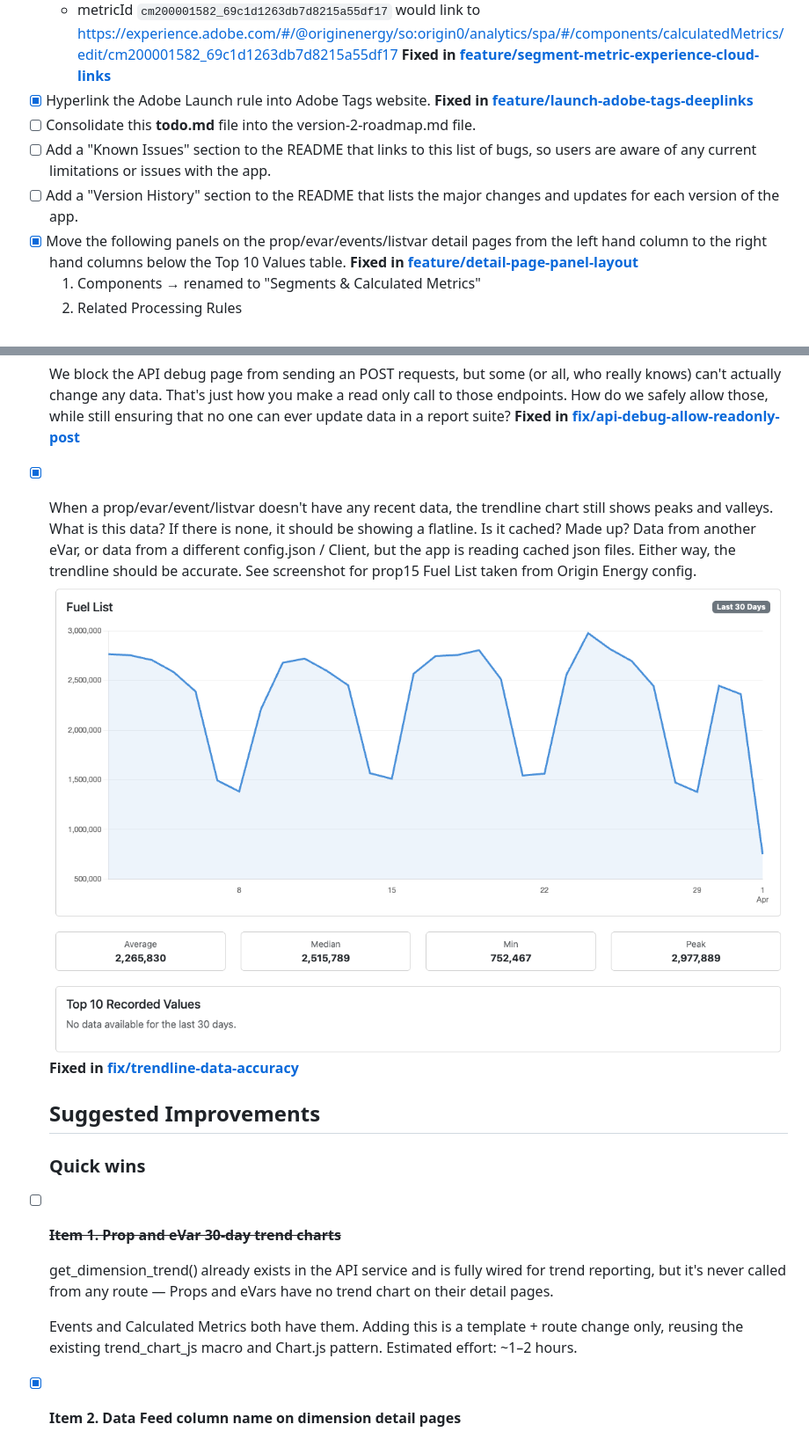
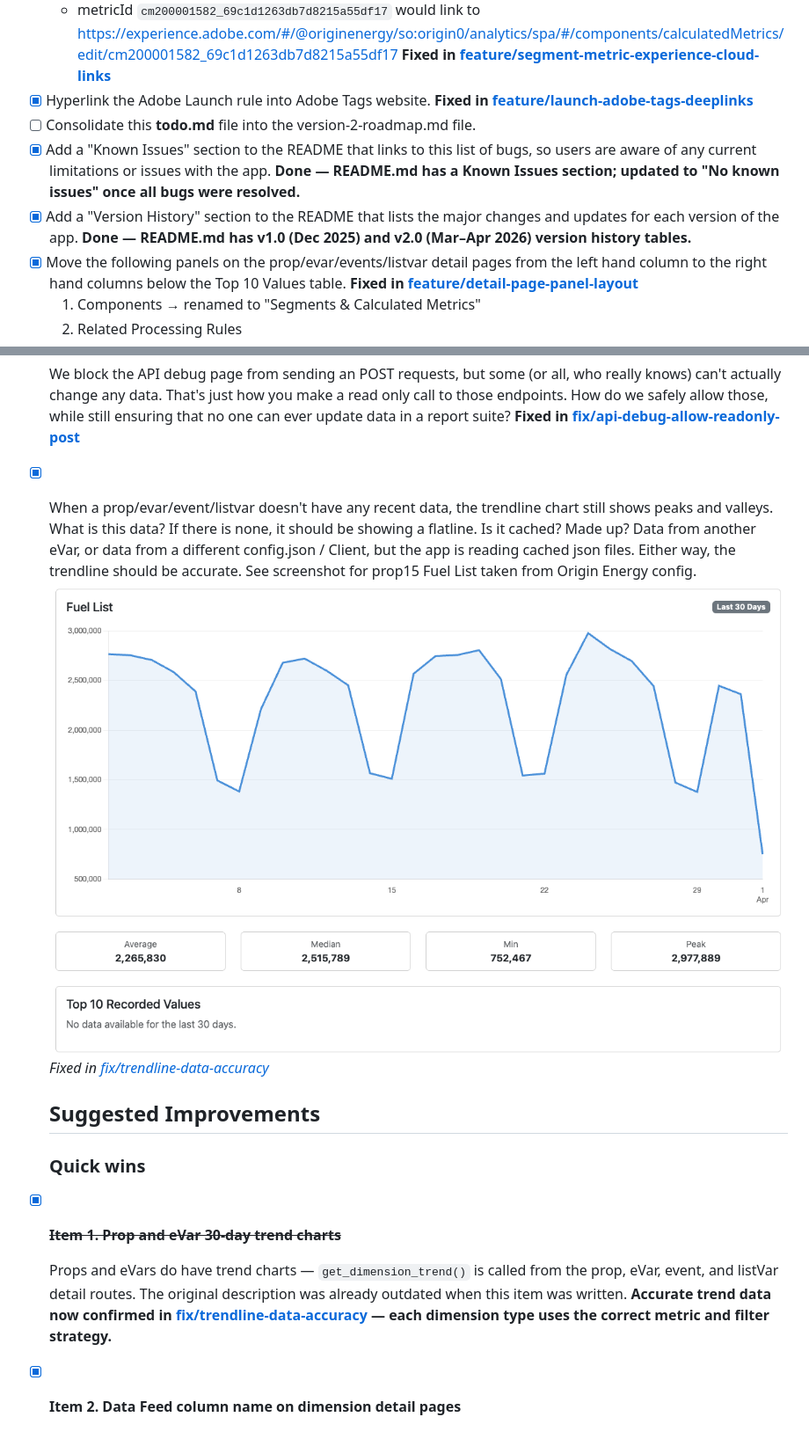
Before and after one commit to AerobeeHQ/meridian, a Markdown page: docs/todo.md, 2 parts joined by grey strips. Shown at 88% size. Rendered like a GitHub page.

```diff
--- a/docs/todo.md
+++ b/docs/todo.md
@@ -12,8 +12,8 @@ This document is a list of smaller todo items and bugs found while using the Cod
   **Fixed in [feature/segment-metric-experience-cloud-links](autopsies/042-segment-metric-experience-cloud-links.md)**
 - [x] Hyperlink the Adobe Launch rule into Adobe Tags website. **Fixed in [feature/launch-adobe-tags-deeplinks](autopsies/043-launch-adobe-tags-deeplinks.md)**
 - [ ] Consolidate this **todo.md** file into the version-2-roadmap.md file.
-- [ ] Add a "Known Issues" section to the README that links to this list of bugs, so users are aware of any current limitations or issues with the app.
-- [ ] Add a "Version History" section to the README that lists the major changes and updates for each version of the app.
+- [x] Add a "Known Issues" section to the README that links to this list of bugs, so users are aware of any current limitations or issues with the app. **Done — README.md has a Known Issues section; updated to "No known issues" once all bugs were resolved.**
+- [x] Add a "Version History" section to the README that lists the major changes and updates for each version of the app. **Done — README.md has v1.0 (Dec 2025) and v2.0 (Mar–Apr 2026) version history tables.**
 - [x] Move the following panels on the prop/evar/events/listvar detail pages from the left hand column to the right hand columns below the Top 10 Values table. **Fixed in [feature/detail-page-panel-layout](autopsies/044-detail-page-panel-layout.md)**
   1. Components → renamed to "Segments & Calculated Metrics"
   2. Related Processing Rules
@@ -29,17 +29,16 @@ This document is a list of smaller todo items and bugs found while using the Cod
 
 - [x] The Data Feed Column for a classified value should just show the parent data dimension. For example `http://127.0.0.1:5010/evars/evar8.suburb` should show `evar8` as the column name, instead of `evar8.suburb`.
 - [x] We block the API debug page from sending an POST requests, but some (or all, who really knows) can't actually change any data. That's just how you make a read only call to those endpoints. How do we safely allow those, while still ensuring that no one can ever update data in a report suite? **Fixed in [fix/api-debug-allow-readonly-post](autopsies/046-api-debug-readonly-post.md)**
-- [x] When a prop/evar/event/listvar doesn't have any recent data, the trendline chart still shows peaks and valleys. What is this data? If there is none, it should be showing a flatline. Is it cached? Made up? Data from another eVar, or data from a different config.json / Client, but the app is reading cached json files. Either way, the trendline should be accurate. See screenshot for prop15 Fuel List taken from Origin Energy config. ![Screenshot](../assets/screenshots/bug-trendline-chart-suggests-data-when-none.png) **Fixed in [fix/trendline-data-accuracy](autopsies/048-trendline-data-accuracy.md)**
+- [x] When a prop/evar/event/listvar doesn't have any recent data, the trendline chart still shows peaks and valleys. What is this data? If there is none, it should be showing a flatline. Is it cached? Made up? Data from another eVar, or data from a different config.json / Client, but the app is reading cached json files. Either way, the trendline should be accurate. See screenshot for prop15 Fuel List taken from Origin Energy config. ![Screenshot](../assets/screenshots/bug-trendline-chart-suggests-data-when-none.png)
+  *Fixed in [fix/trendline-data-accuracy](autopsies/048-trendline-data-accuracy.md)*
 
   ## Suggested Improvements
 
   ### Quick wins
 
-- [ ] ~~**Item 1. Prop and eVar 30-day trend charts**~~
+- [x] ~~**Item 1. Prop and eVar 30-day trend charts**~~
 
-  get_dimension_trend() already exists in the API service and is fully wired for trend reporting, but it's never called from any route — Props and eVars have no trend chart on their detail pages.
-
-  Events and Calculated Metrics both have them. Adding this is a template + route change only, reusing the existing trend_chart_js macro and Chart.js pattern. Estimated effort: ~1–2 hours.
+  Props and eVars do have trend charts — `get_dimension_trend()` is called from the prop, eVar, event, and listVar detail routes. The original description was already outdated when this item was written. **Accurate trend data now confirmed in [fix/trendline-data-accuracy](autopsies/048-trendline-data-accuracy.md) — each dimension type uses the correct metric and filter strategy.**
 
 - [x] **Item 2. Data Feed column name on dimension detail pages**
 
```
Also changed, not shown: README.md (+15 -15 lines).
